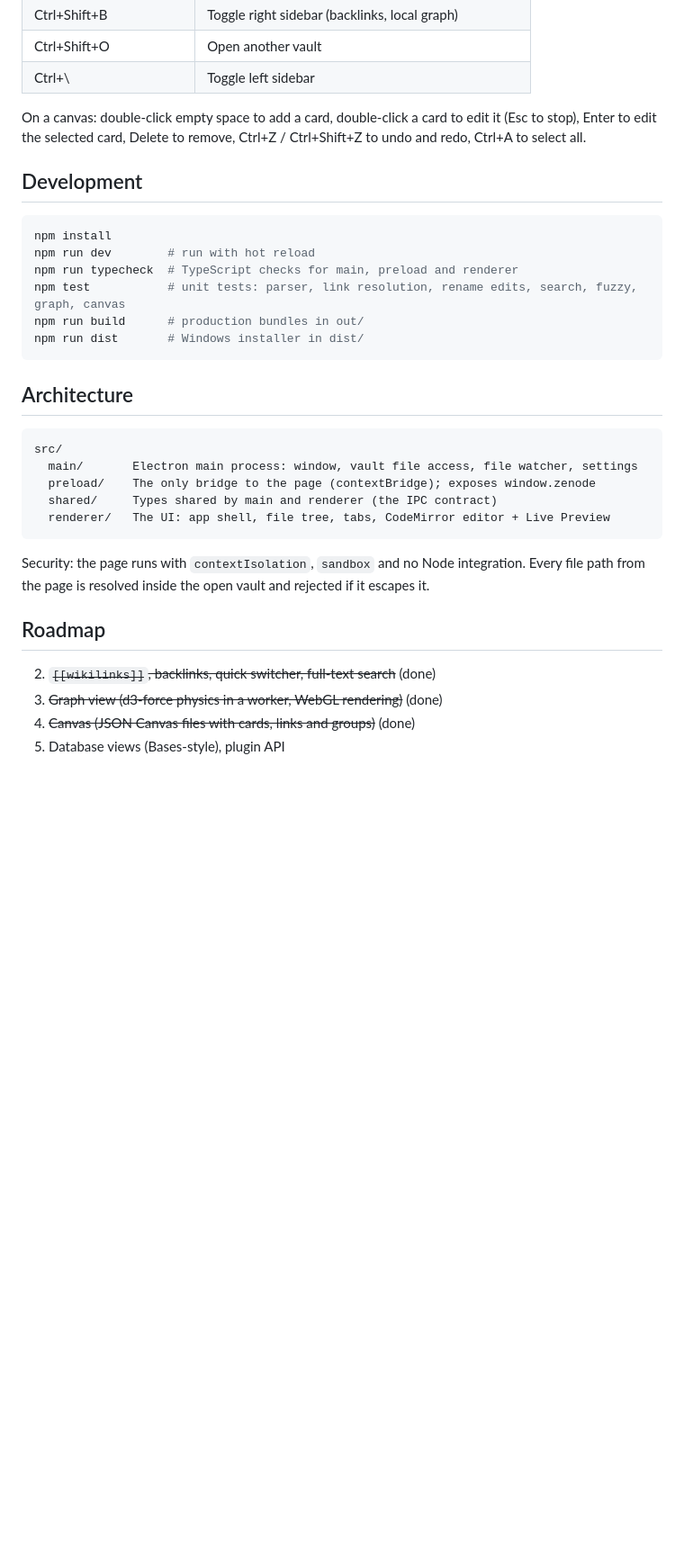
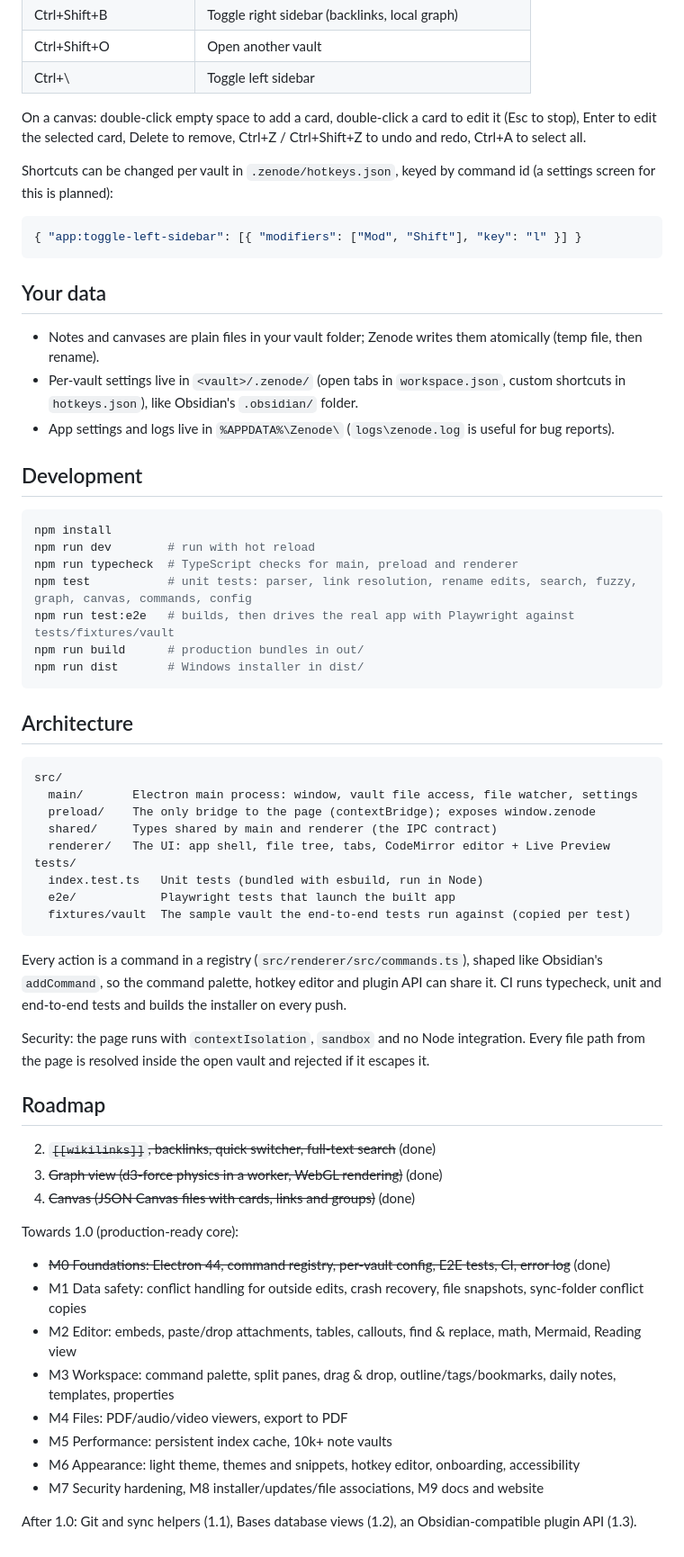
Before and after one commit to vabxsen/Zenode, a Markdown page: README.md, the part around the change. Shown at 90% size. GitHub-like rendering; blank space fills up the shorter version.

Commit message:
docs: M0 in README (commands, .zenode config, tests, roadmap to 1.0)

````diff
--- a/README.md
+++ b/README.md
@@ -59,13 +59,26 @@ A fast, local-first Markdown knowledge base for Windows. Your notes are plain `.
 
 On a canvas: double-click empty space to add a card, double-click a card to edit it (Esc to stop), Enter to edit the selected card, Delete to remove, Ctrl+Z / Ctrl+Shift+Z to undo and redo, Ctrl+A to select all.
 
+Shortcuts can be changed per vault in `.zenode/hotkeys.json`, keyed by command id (a settings screen for this is planned):
+
+```json
+{ "app:toggle-left-sidebar": [{ "modifiers": ["Mod", "Shift"], "key": "l" }] }
+```
+
+## Your data
+
+- Notes and canvases are plain files in your vault folder; Zenode writes them atomically (temp file, then rename).
+- Per-vault settings live in `<vault>/.zenode/` (open tabs in `workspace.json`, custom shortcuts in `hotkeys.json`), like Obsidian's `.obsidian/` folder.
+- App settings and logs live in `%APPDATA%\Zenode\` (`logs\zenode.log` is useful for bug reports).
+
 ## Development
 
 ```bash
 npm install
 npm run dev        # run with hot reload
 npm run typecheck  # TypeScript checks for main, preload and renderer
-npm test           # unit tests: parser, link resolution, rename edits, search, fuzzy, graph, canvas
+npm test           # unit tests: parser, link resolution, rename edits, search, fuzzy, graph, canvas, commands, config
+npm run test:e2e   # builds, then drives the real app with Playwright against tests/fixtures/vault
 npm run build      # production bundles in out/
 npm run dist       # Windows installer in dist/
 ```
@@ -78,7 +91,13 @@ src/
   preload/    The only bridge to the page (contextBridge); exposes window.zenode
   shared/     Types shared by main and renderer (the IPC contract)
   renderer/   The UI: app shell, file tree, tabs, CodeMirror editor + Live Preview
+tests/
+  index.test.ts   Unit tests (bundled with esbuild, run in Node)
+  e2e/            Playwright tests that launch the built app
+  fixtures/vault  The sample vault the end-to-end tests run against (copied per test)
 ```
+
+Every action is a command in a registry (`src/renderer/src/commands.ts`), shaped like Obsidian's `addCommand`, so the command palette, hotkey editor and plugin API can share it. CI runs typecheck, unit and end-to-end tests and builds the installer on every push.
 
 Security: the page runs with `contextIsolation`, `sandbox` and no Node integration. Every file path from the page is resolved inside the open vault and rejected if it escapes it.
 
@@ -87,4 +106,16 @@ Security: the page runs with `contextIsolation`, `sandbox` and no Node integrati
 2. ~~`[[wikilinks]]`, backlinks, quick switcher, full-text search~~ (done)
 3. ~~Graph view (d3-force physics in a worker, WebGL rendering)~~ (done)
 4. ~~Canvas (JSON Canvas files with cards, links and groups)~~ (done)
-5. Database views (Bases-style), plugin API
+
+Towards 1.0 (production-ready core):
+
+- ~~M0 Foundations: Electron 44, command registry, per-vault config, E2E tests, CI, error log~~ (done)
+- M1 Data safety: conflict handling for outside edits, crash recovery, file snapshots, sync-folder conflict copies
+- M2 Editor: embeds, paste/drop attachments, tables, callouts, find & replace, math, Mermaid, Reading view
+- M3 Workspace: command palette, split panes, drag & drop, outline/tags/bookmarks, daily notes, templates, properties
+- M4 Files: PDF/audio/video viewers, export to PDF
+- M5 Performance: persistent index cache, 10k+ note vaults
+- M6 Appearance: light theme, themes and snippets, hotkey editor, onboarding, accessibility
+- M7 Security hardening, M8 installer/updates/file associations, M9 docs and website
+
+After 1.0: Git and sync helpers (1.1), Bases database views (1.2), an Obsidian-compatible plugin API (1.3).
````
